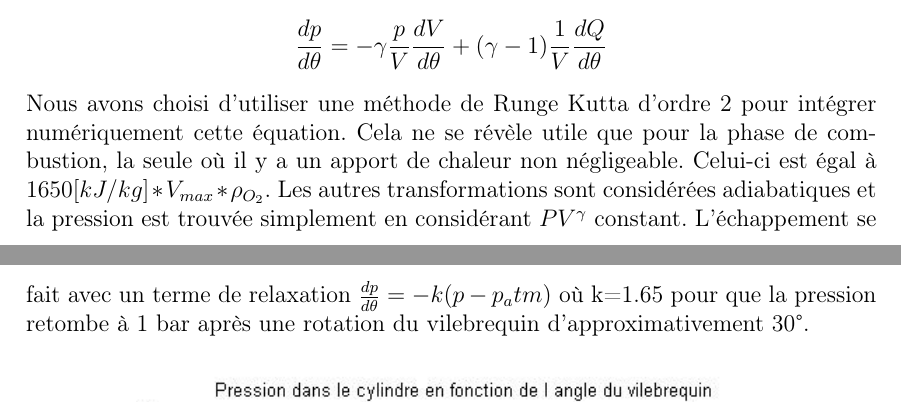
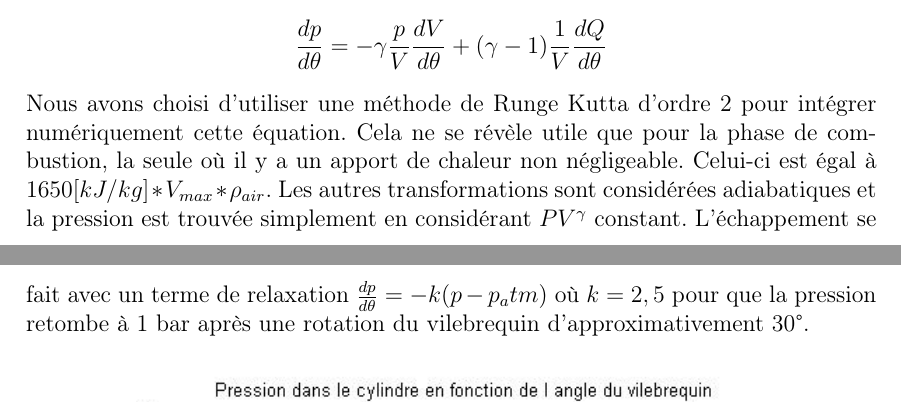
Before and after one commit to Dave-999/projet-DAM, a LaTeX document (Dimmensionnement.tex): two parts of pages 3 and 4 of 6, joined at a grey line, cut so that both start at the same text. Compiled offline with pdfLaTeX.

Commit message:
Code de la question 2 corrigé

```diff
--- a/Dimmensionnement.tex
+++ b/Dimmensionnement.tex
@@ -95,7 +95,7 @@ B5\footnote{\url{http://www.auto-data.net/en/?f=showCar&car_id=4416}}). Le résu
 
 Nous pouvons à présent analyser l'évolution de la pression dans le cylindre lors des différentes phases du moteur. Il est judicieux d'utiliser l'angle du vilebrequin $\theta$ comme variable de la fonction de pression, qui sera alors périodique de période 4$\pi$ (deux tours de vilebrequin). En partant de l'équation bien connue du premier principe de la thermodynamique nous pouvons la diviser par la différentielle de l'angle du vilebrequin, d$\theta$, et arriver sous forme simplifiée à
 $$\frac{dp}{d\theta}=-\gamma\frac{p}{V}\frac{dV}{d\theta}+(\gamma - 1) \frac{1}{V}\frac{dQ}{d\theta}$$
-Nous avons choisi d'utiliser une méthode de Runge Kutta d'ordre 2 pour intégrer numériquement cette équation. Cela ne se révèle utile que pour la phase de combustion, la seule où il y a un apport de chaleur non négligeable. Celui-ci est égal à $1650[kJ/kg] * V_{max} * \rho_{O_2}$. Les autres transformations sont considérées adiabatiques et la pression est trouvée simplement en considérant $PV^{\gamma}$ constant. L'échappement se fait avec un terme de relaxation $\frac{dp}{d\theta}=-k(p-p_atm)$ où k=1.65 pour que la pression retombe à 1 bar après une rotation du vilebrequin d'approximativement 30\degre.
+Nous avons choisi d'utiliser une méthode de Runge Kutta d'ordre 2 pour intégrer numériquement cette équation. Cela ne se révèle utile que pour la phase de combustion, la seule où il y a un apport de chaleur non négligeable. Celui-ci est égal à $1650[kJ/kg] * V_{max} * \rho_{air}$. Les autres transformations sont considérées adiabatiques et la pression est trouvée simplement en considérant $PV^{\gamma}$ constant. L'échappement se fait avec un terme de relaxation $\frac{dp}{d\theta}=-k(p-p_atm)$ où $k=2,5$ pour que la pression retombe à 1 bar après une rotation du vilebrequin d'approximativement 30\degre.
 
 \begin{figure}[H]
 	\center
```
Also changed, not shown: 1 other file.
